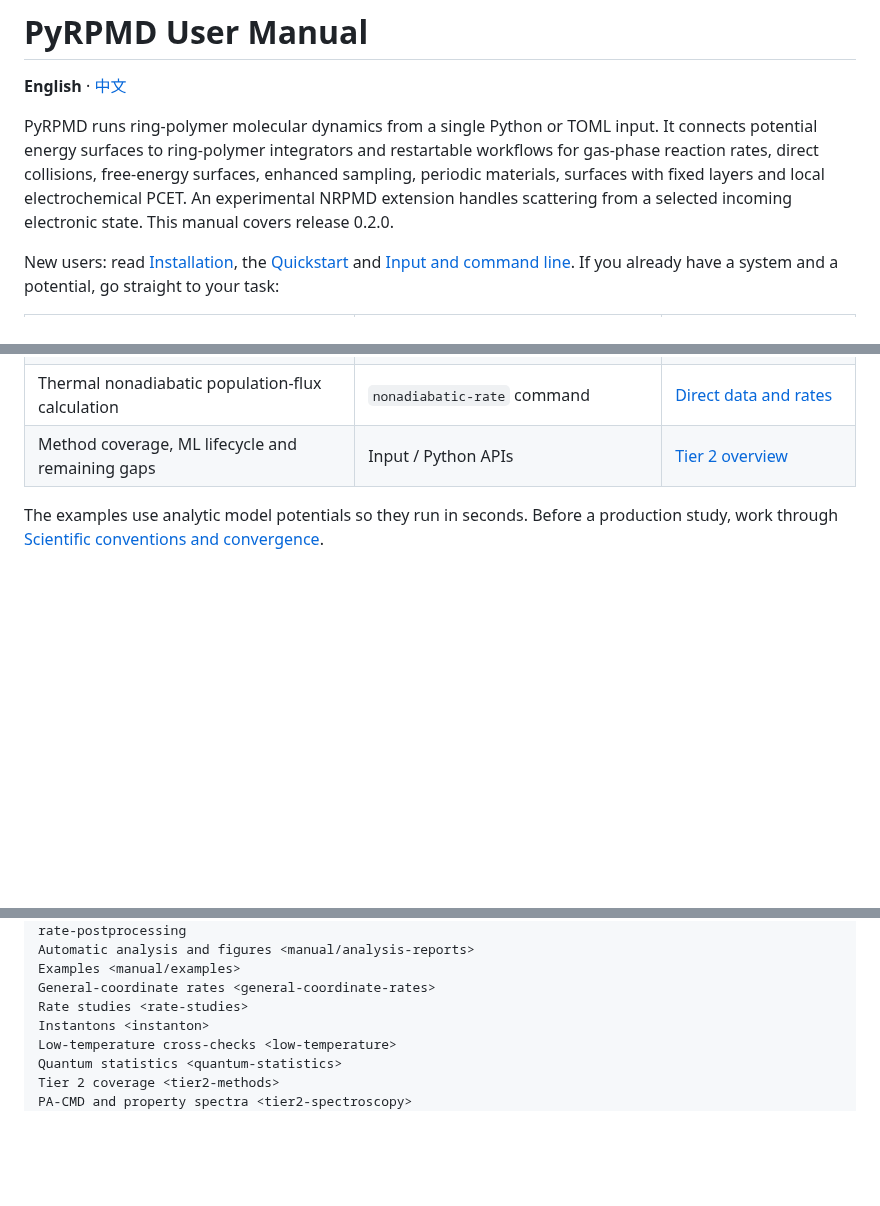
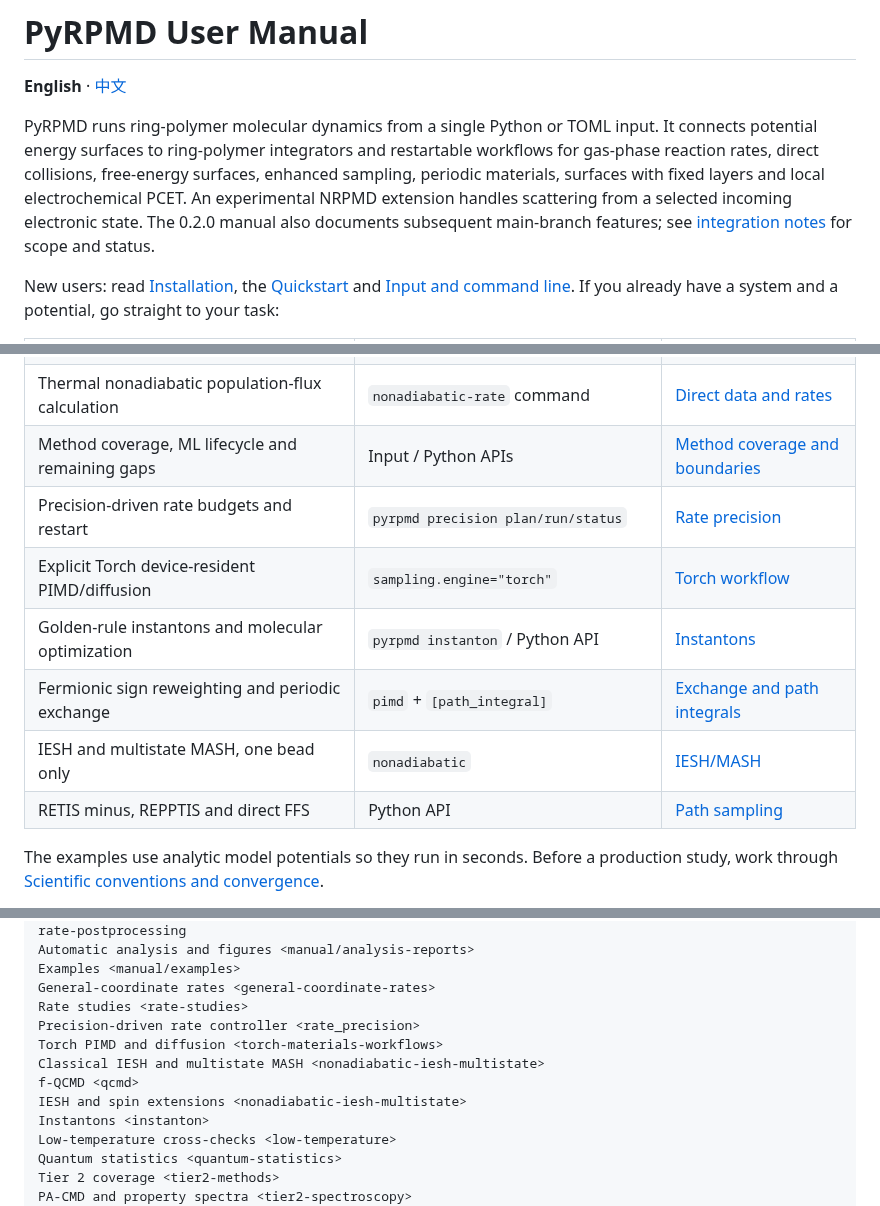
Before and after one commit to chen-yu-hao/PyRPMD, a Markdown page: docs/index.md, 3 parts joined by grey strips. GitHub-like rendering; blank space fills up the shorter version.

Commit message:
docs(t17): index merged features and expose precision/release guides

```diff
--- a/docs/index.md
+++ b/docs/index.md
@@ -6,7 +6,7 @@ PyRPMD runs ring-polymer molecular dynamics from a single Python or TOML input.
 potential energy surfaces to ring-polymer integrators and restartable workflows for gas-phase
 reaction rates, direct collisions, free-energy surfaces, enhanced sampling, periodic materials,
 surfaces with fixed layers and local electrochemical PCET. An experimental NRPMD extension
-handles scattering from a selected incoming electronic state. This manual covers release 0.2.0.
+handles scattering from a selected incoming electronic state. The 0.2.0 manual also documents subsequent main-branch features; see [integration notes](releases/0.2.0.md) for scope and status.
 
 New users: read [Installation](manual/installation.md), the [Quickstart](manual/quickstart.md)
 and [Input and command line](manual/input.md). If you already have a system and a potential,
@@ -47,7 +47,13 @@ go straight to your task:
 | Suzuki–Chin, bosonic exchange and PIGS | `pimd` + `[path_integral]` | [Path-integral actions](tier2-path-integral.md) |
 | Condensed-phase SC energy/Cv/Cp/pressure, SC-NPT, PIGLET-NPT and RPC virial | SC workflow, native PIGLET or Python RPC | [Condensed-phase NQE validation](condensed-phase-nqe.md) |
 | Thermal nonadiabatic population-flux calculation | `nonadiabatic-rate` command | [Direct data and rates](tier2-nonadiabatic.md) |
-| Method coverage, ML lifecycle and remaining gaps | Input / Python APIs | [Tier 2 overview](tier2-methods.md) |
+| Method coverage, ML lifecycle and remaining gaps | Input / Python APIs | [Method coverage and boundaries](tier2-methods.md) |
+| Precision-driven rate budgets and restart | `pyrpmd precision plan/run/status` | [Rate precision](rate_precision.md) |
+| Explicit Torch device-resident PIMD/diffusion | `sampling.engine="torch"` | [Torch workflow](torch-materials-workflows.md) |
+| Golden-rule instantons and molecular optimization | `pyrpmd instanton` / Python API | [Instantons](instanton.md) |
+| Fermionic sign reweighting and periodic exchange | `pimd` + `[path_integral]` | [Exchange and path integrals](tier2-path-integral.md) |
+| IESH and multistate MASH, one bead only | `nonadiabatic` | [IESH/MASH](nonadiabatic-iesh-multistate.md) |
+| RETIS minus, REPPTIS and direct FFS | Python API | [Path sampling](transition-interface-sampling.md) |
 
 The examples use analytic model potentials so they run in seconds. Before a production study,
 work through [Scientific conventions and convergence](manual/science.md).
@@ -137,6 +143,11 @@ Automatic analysis and figures <manual/analysis-reports>
 Examples <manual/examples>
 General-coordinate rates <general-coordinate-rates>
 Rate studies <rate-studies>
+Precision-driven rate controller <rate_precision>
+Torch PIMD and diffusion <torch-materials-workflows>
+Classical IESH and multistate MASH <nonadiabatic-iesh-multistate>
+f-QCMD <qcmd>
+IESH and spin extensions <nonadiabatic-iesh-multistate>
 Instantons <instanton>
 Low-temperature cross-checks <low-temperature>
 Quantum statistics <quantum-statistics>
```
Also changed, not shown: other parts of docs/index.md (+1 -0 lines).
